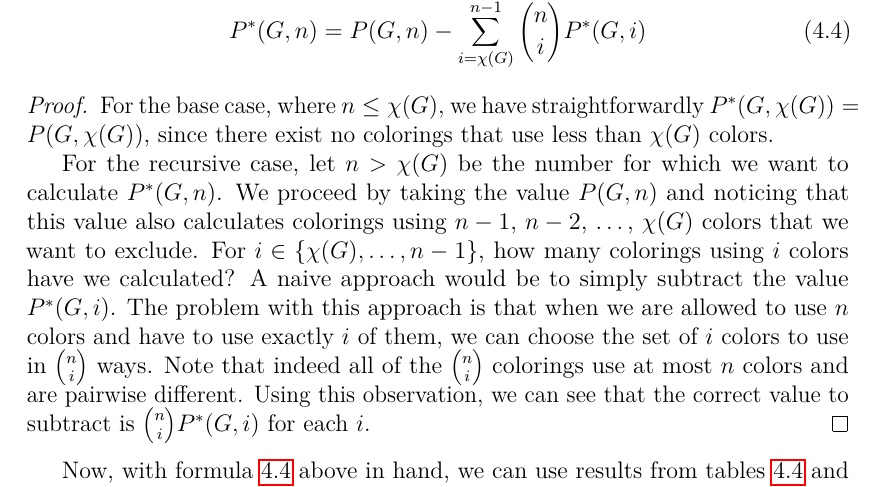
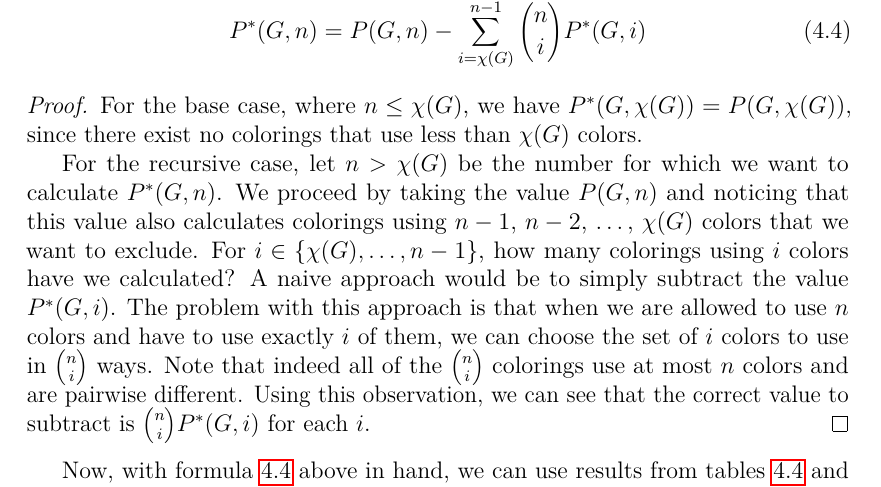
Before and after one commit to hartmaj2/plat-arch-solids-coloring, a LaTeX thesis (Paper/thesis.tex, which reads Paper/4computations.tex): part of page 26 of 54, cut so that both start at the same text. Compiled offline with pdfLaTeX; a LaTeX package or settings file that is missing is left out.

Commit message:
Fix issue with formula overflow

```diff
--- a/Paper/4computations.tex
+++ b/Paper/4computations.tex
@@ -231,7 +231,7 @@ The number $P^*(G,n)$ can be calculated using a recursive formula, with the base
 \end{claim}
 
 \begin{proof}
-    For the base case, where $n\le \chi(G)$, we have straightforwardly $P^*(G,\chi(G))=P(G,\chi(G))$, since there exist no colorings that use less than $\chi(G)$ colors.
+    For the base case, where $n\le \chi(G)$, we have $P^*(G,\chi(G))=P(G,\chi(G))$, since there exist no colorings that use less than $\chi(G)$ colors.
 
     For the recursive case, let $n>\chi(G)$ be the number for which we want to calculate $P^*(G,n)$. We proceed by taking the value $P(G,n)$ and noticing that this value also calculates colorings using $n-1$, $n-2$, \ldots, $\chi(G)$ colors that we want to exclude. For $i \in \{\chi(G),\ldots,n-1\}$, how many colorings using $i$ colors have we calculated? A naive approach would be to simply subtract the value $P^*(G,i)$. The problem with this approach is that when we are allowed to use $n$ colors and have to use exactly $i$ of them, we can choose the set of $i$ colors to use in $\binom{n}{i}$ ways. Note that indeed all of the $\binom{n}{i}$ colorings use at most $n$ colors and are pairwise different. Using this observation, we can see that the correct value to subtract is $\binom{n}{i}P^*(G,i)$ for each $i$.
 \end{proof}
```
